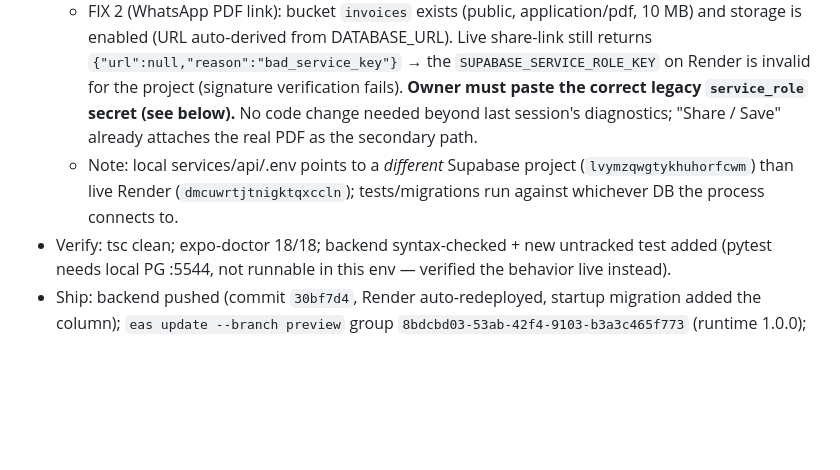
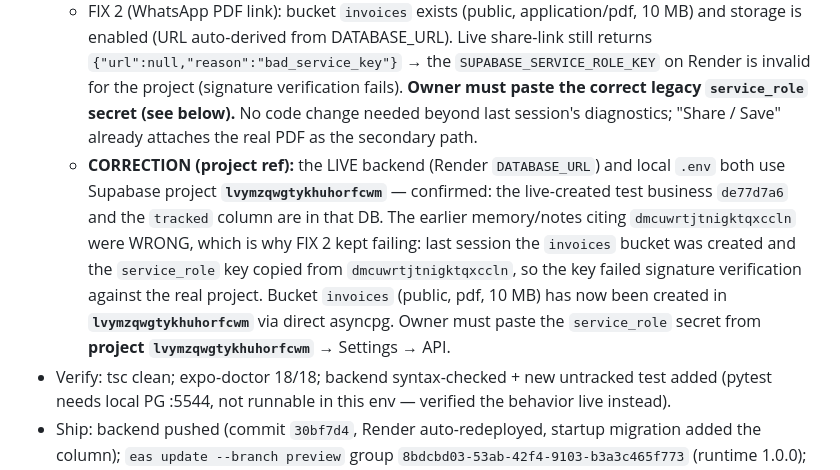
Before and after one commit to kshitijramani26-sudo/Claro, a Markdown page: docs/DECISIONS.md, the part around the change. Drawn GitHub-style; blank space fills up the shorter version.

Commit message:
docs: correct live Supabase project ref to lvymzqwgtykhuhorfcwm (FIX 2 key mismatch)
Co-Authored-By: Claude Opus 4.8 <noreply@anthropic.com>

```diff
--- a/docs/DECISIONS.md
+++ b/docs/DECISIONS.md
@@ -14,7 +14,7 @@ Format:
   - FIX 0 (OTA fragmentation): pinned `runtimeVersion` to a fixed `"1.0.0"` in app.json (was policy `"appVersion"`), so every build on this runtime receives every `eas update` and version bumps never split the channel again. `updates.url` + `extra.eas.projectId` already match the org project `68553041-...`; eas.json preview profile keeps channel `preview`, appVersionSource local. Fresh APK built on runtime 1.0.0 (EAS build `22776d56-beb2-4dce-b534-5072552ce109`). **Pre-migration installs (runtime 0.1.0) must reinstall this one new APK once; afterwards all OTA updates reach them. iOS Expo Go testers are unaffected.**
   - FIX 1 (untracked catalogue items): `inventory_items.tracked boolean NOT NULL DEFAULT true` (migration 005 + schema.sql). A custom line typed during billing now saves with `tracked=false` (name + price, no stock). Untracked items: always sellable (skipped by oversell guard, no stock decrement, no StockLedger row in confirm_bill), never flagged low; shown in Stock as "Custom item · no stock" and in bill search with one-tap add. Tapping a Stock item opens the editor (AddInventorySheet reused in edit mode); entering a quantity PATCHes qty and the server flips it to tracked. New `app/migrate.py` runs additive idempotent migrations on startup (lifespan) so the live DB self-heals on deploy — necessary because the Supabase MCP migration path is no longer available. billing_rules.md §2 updated; backend test added. Verified live end-to-end against Render: untracked create → bill qty 3 (no block) → PATCH qty=5 promotes to tracked.
   - FIX 2 (WhatsApp PDF link): bucket `invoices` exists (public, application/pdf, 10 MB) and storage is enabled (URL auto-derived from DATABASE_URL). Live share-link still returns `{"url":null,"reason":"bad_service_key"}` → the `SUPABASE_SERVICE_ROLE_KEY` on Render is invalid for the project (signature verification fails). **Owner must paste the correct legacy `service_role` secret (see below).** No code change needed beyond last session's diagnostics; "Share / Save" already attaches the real PDF as the secondary path.
-  - Note: local services/api/.env points to a *different* Supabase project (`lvymzqwgtykhuhorfcwm`) than live Render (`dmcuwrtjtnigktqxccln`); tests/migrations run against whichever DB the process connects to.
+  - **CORRECTION (project ref):** the LIVE backend (Render `DATABASE_URL`) and local `.env` both use Supabase project **`lvymzqwgtykhuhorfcwm`** — confirmed: the live-created test business `de77d7a6` and the `tracked` column are in that DB. The earlier memory/notes citing `dmcuwrtjtnigktqxccln` were WRONG, which is why FIX 2 kept failing: last session the `invoices` bucket was created and the `service_role` key copied from `dmcuwrtjtnigktqxccln`, so the key failed signature verification against the real project. Bucket `invoices` (public, pdf, 10 MB) has now been created in **`lvymzqwgtykhuhorfcwm`** via direct asyncpg. Owner must paste the `service_role` secret from **project `lvymzqwgtykhuhorfcwm`** → Settings → API.
 - Verify: tsc clean; expo-doctor 18/18; backend syntax-checked + new untracked test added (pytest needs local PG :5544, not runnable in this env — verified the behavior live instead).
 - Ship: backend pushed (commit `30bf7d4`, Render auto-redeployed, startup migration added the column); `eas update --branch preview` group `8bdcbd03-53ab-42f4-9103-b3a3c465f773` (runtime 1.0.0); APK build `22776d56`.
 - OWNER ACTIONS:
```
